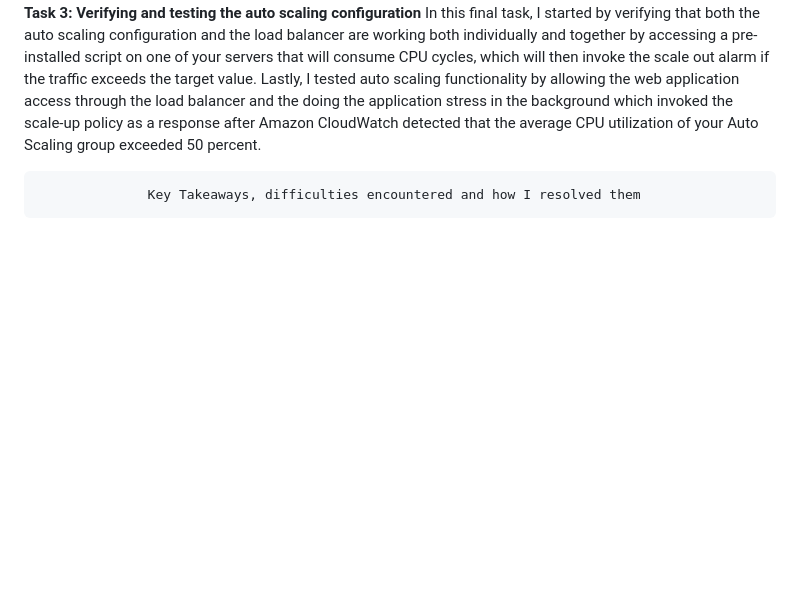
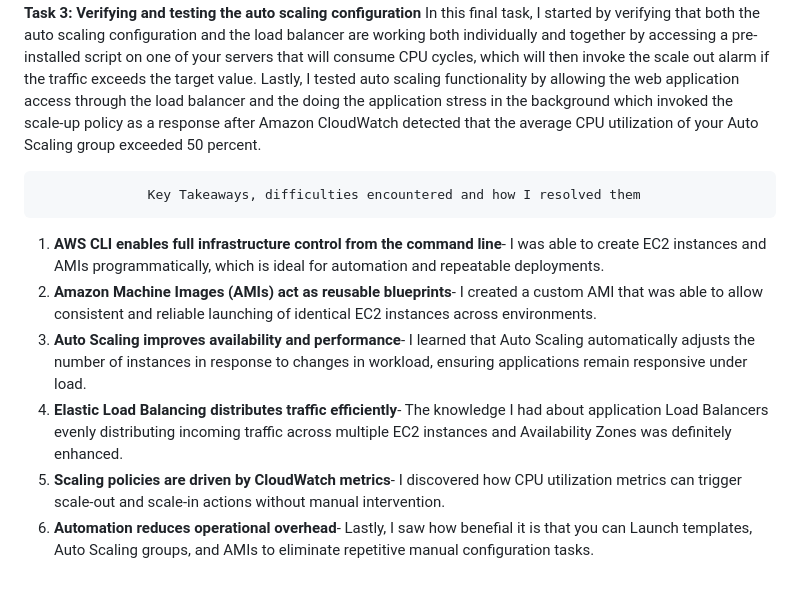
Before and after one commit to Zwi2801/AWS-restart, a Markdown page: LABS/Compute services/Lab 175-Using Autoscaling in AWS (Linux).md, the part around the change. Drawn GitHub-style; blank space fills up the shorter version.

```diff
--- a/LABS/Compute services/Lab 175-Using Autoscaling in AWS (Linux).md
+++ b/LABS/Compute services/Lab 175-Using Autoscaling in AWS (Linux).md
@@ -56,3 +56,10 @@ This is where I used the launch template I create to create an Auto Scaling grou
 In this final task, I started by verifying that both the auto scaling configuration and the load balancer are working both individually and together by accessing a pre-installed script on one of your servers that will consume CPU cycles, which will then invoke the scale out alarm if the traffic exceeds the target value. Lastly, I tested auto scaling functionality by allowing the web application access through the load balancer and the doing the application stress in the background which invoked the scale-up policy as a response after Amazon CloudWatch detected that the average CPU utilization of your Auto Scaling group exceeded 50 percent.
 
                   Key Takeaways, difficulties encountered and how I resolved them
+
+1. **AWS CLI enables full infrastructure control from the command line**- I was able to create EC2 instances and AMIs programmatically, which is ideal for automation and repeatable deployments.
+2. **Amazon Machine Images (AMIs) act as reusable blueprints**- I created a custom AMI that was able to allow consistent and reliable launching of identical EC2 instances across environments.
+3. **Auto Scaling improves availability and performance**- I learned that Auto Scaling automatically adjusts the number of instances in response to changes in workload, ensuring applications remain responsive under load.
+4. **Elastic Load Balancing distributes traffic efficiently**- The knowledge I had about application Load Balancers evenly distributing incoming traffic across multiple EC2 instances and Availability Zones was definitely enhanced.
+5. **Scaling policies are driven by CloudWatch metrics**- I discovered how CPU utilization metrics can trigger scale-out and scale-in actions without manual intervention.
+6. **Automation reduces operational overhead**- Lastly, I saw how benefial it is that you can Launch templates, Auto Scaling groups, and AMIs to eliminate repetitive manual configuration tasks.
```
